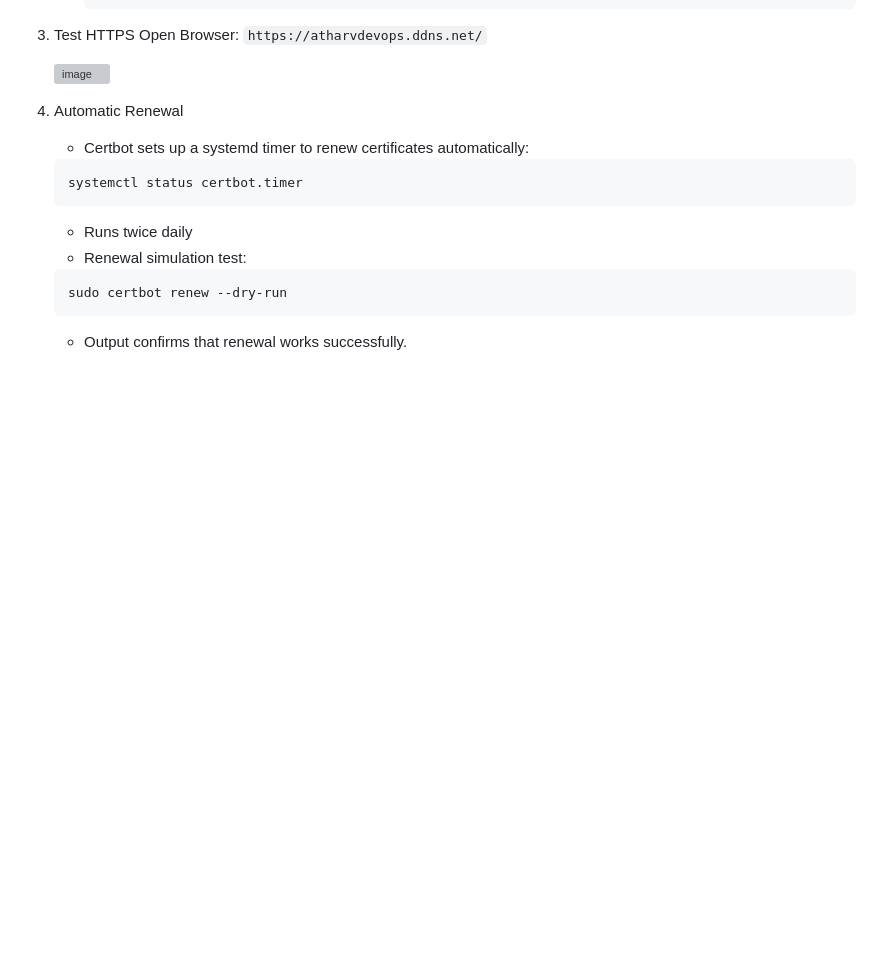
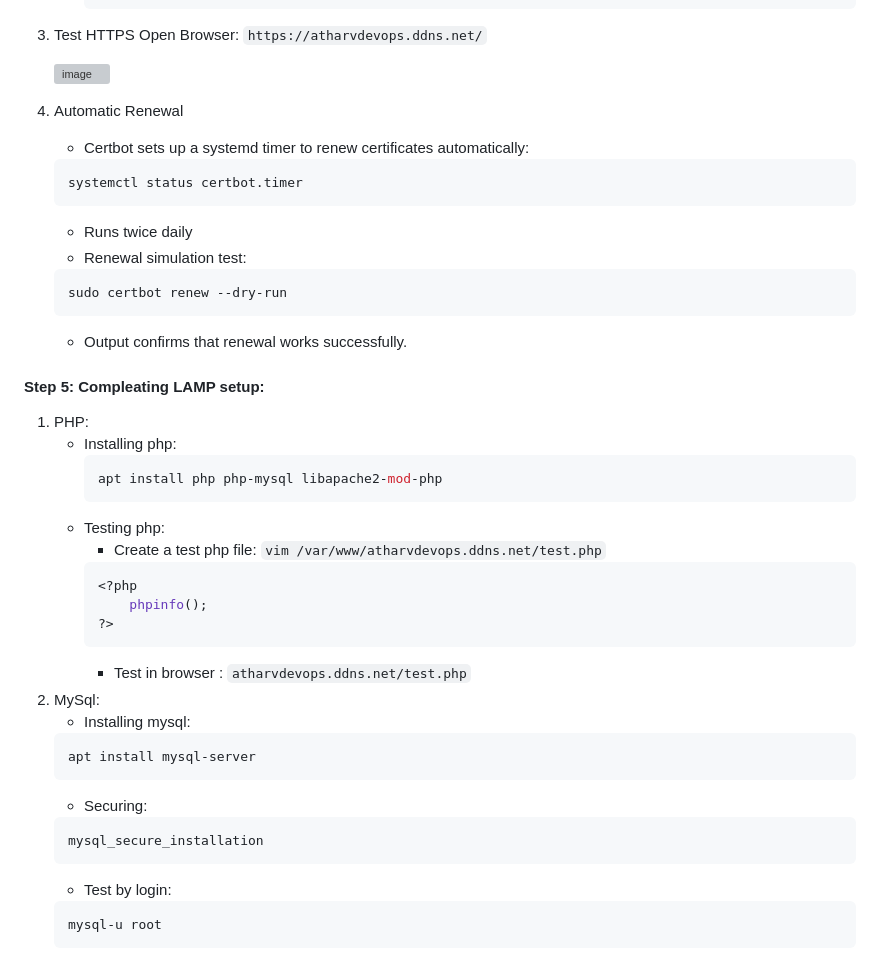
Before and after one commit to Atharv5873/Configuring-Linux-Server-on-EC2, a Markdown page: README.md, the part around the change. Drawn GitHub-style; blank space fills up the shorter version; grey boxes are pictures that could not be loaded.

Commit message:
LAMP setup instructions

````diff
--- a/README.md
+++ b/README.md
@@ -128,3 +128,31 @@ dig @localhost atharvdevops.ddns.net
    sudo certbot renew --dry-run
    ```
    - Output confirms that renewal works successfully.
+
+#### Step 5: Compleating LAMP setup:
+1. PHP:
+	- Installing php:
+	  ```bash
+	  apt install php php-mysql libapache2-mod-php
+	  ```
+	- Testing php:
+ 		- Create a test php file: `vim /var/www/atharvdevops.ddns.net/test.php`
+   		```bash
+     	<?php
+     		phpinfo();
+     	?>
+     	```
+     	- Test in browser : `atharvdevops.ddns.net/test.php`
+2. MySql:
+   - Installing mysql:
+   ```bash
+   apt install mysql-server
+   ```
+   - Securing:
+   ```bash
+   mysql_secure_installation
+   ```
+   - Test by login:
+   ```bash
+   mysql-u root
+   ```
````
